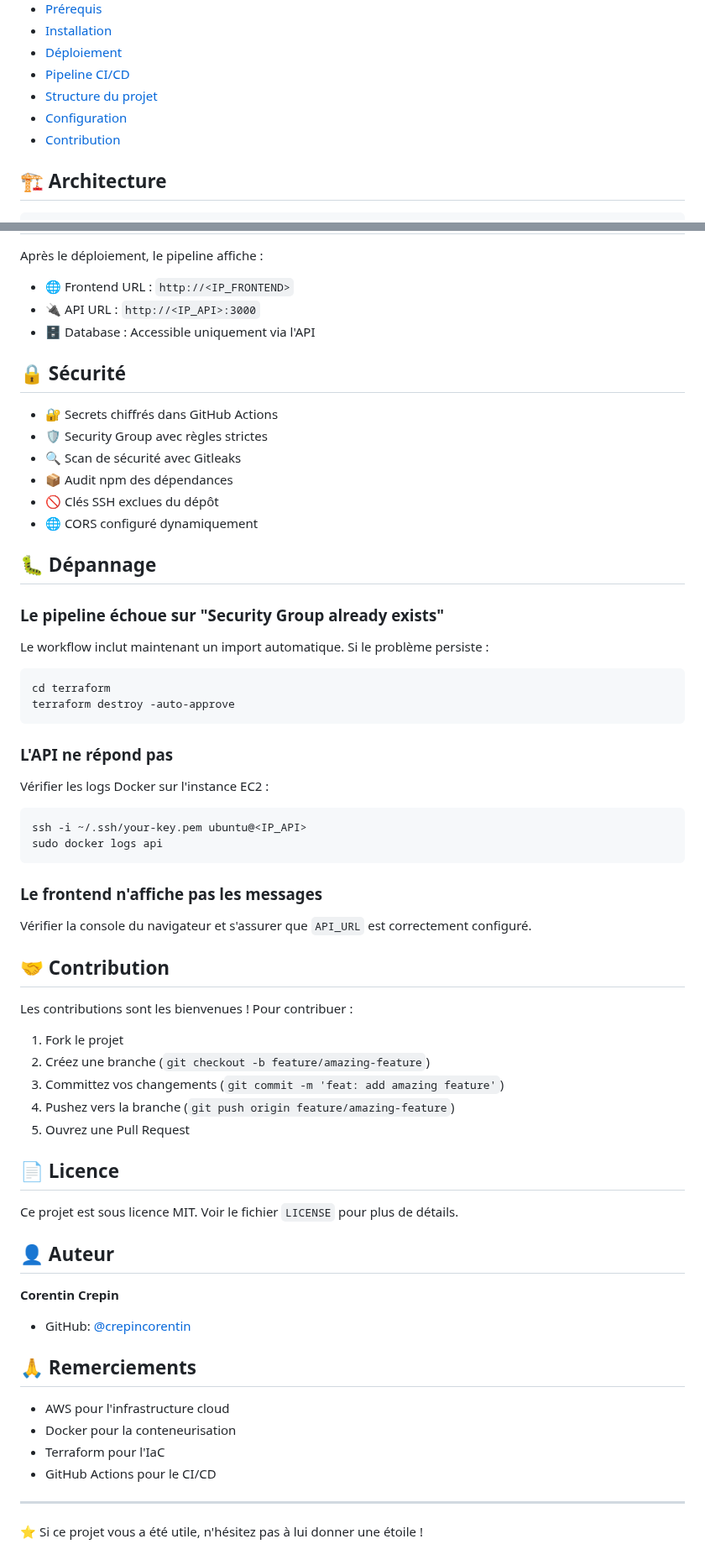
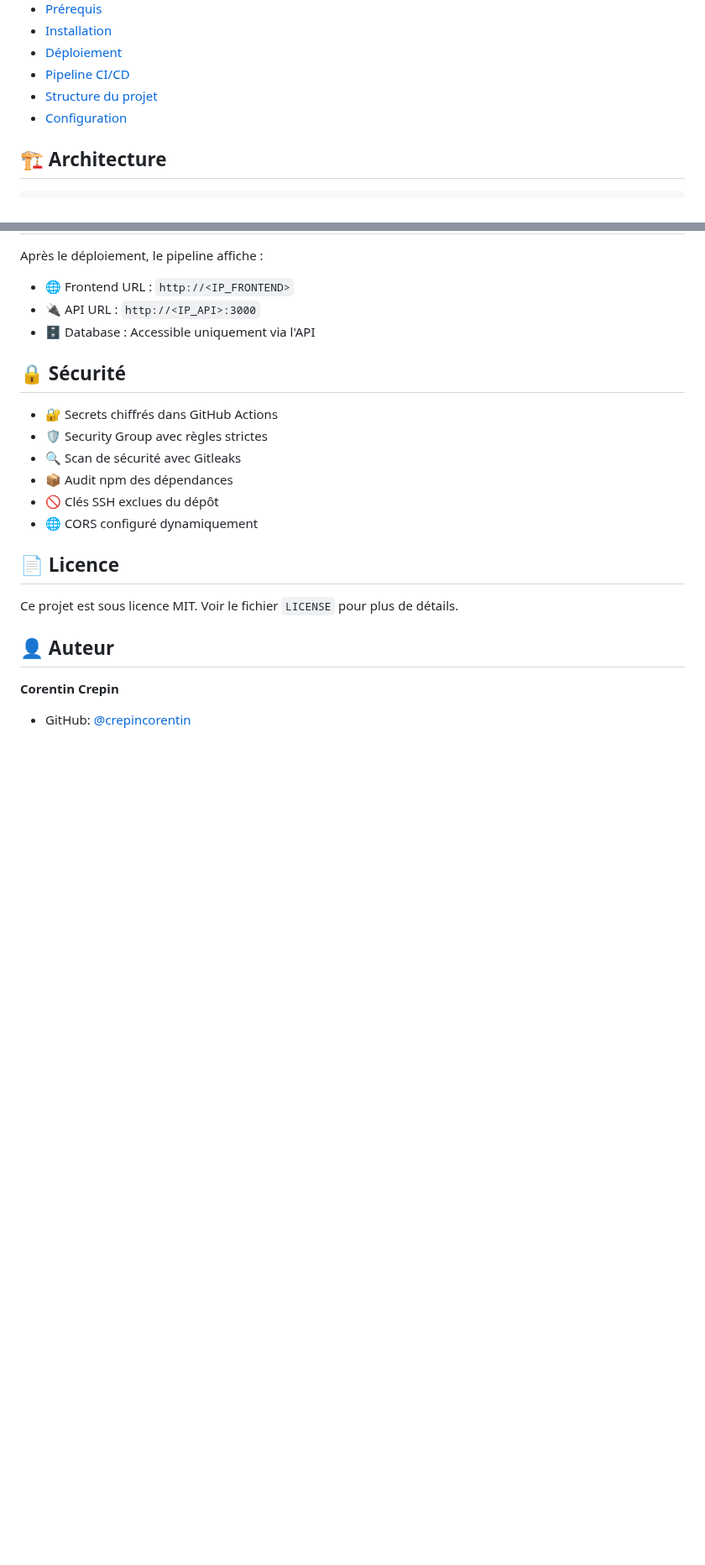
Before and after one commit to crepincorentin/forum-project-aws, a Markdown page: README.md, 2 parts joined by grey strips. Shown at 84% size. Rendered like a GitHub page; blank space fills up the shorter version.

````diff
--- a/README.md
+++ b/README.md
@@ -15,7 +15,6 @@ Application de forum anonyme déployée sur AWS avec un pipeline CI/CD complet u
 - [Pipeline CI/CD](#-pipeline-cicd)
 - [Structure du projet](#-structure-du-projet)
 - [Configuration](#-configuration)
-- [Contribution](#-contribution)
 
 ## 🏗️ Architecture
 
@@ -291,35 +290,6 @@ Après le déploiement, le pipeline affiche :
 - 🚫 Clés SSH exclues du dépôt
 - 🌐 CORS configuré dynamiquement
 
-## 🐛 Dépannage
-
-### Le pipeline échoue sur "Security Group already exists"
-Le workflow inclut maintenant un import automatique. Si le problème persiste :
-```bash
-cd terraform
-terraform destroy -auto-approve
-```
-
-### L'API ne répond pas
-Vérifier les logs Docker sur l'instance EC2 :
-```bash
-ssh -i ~/.ssh/your-key.pem ubuntu@<IP_API>
-sudo docker logs api
-```
-
-### Le frontend n'affiche pas les messages
-Vérifier la console du navigateur et s'assurer que `API_URL` est correctement configuré.
-
-## 🤝 Contribution
-
-Les contributions sont les bienvenues ! Pour contribuer :
-
-1. Fork le projet
-2. Créez une branche (`git checkout -b feature/amazing-feature`)
-3. Committez vos changements (`git commit -m 'feat: add amazing feature'`)
-4. Pushez vers la branche (`git push origin feature/amazing-feature`)
-5. Ouvrez une Pull Request
-
 ## 📄 Licence
 
 Ce projet est sous licence MIT. Voir le fichier `LICENSE` pour plus de détails.
@@ -328,14 +298,3 @@ Ce projet est sous licence MIT. Voir le fichier `LICENSE` pour plus de détails.
 
 **Corentin Crepin**
 - GitHub: [@crepincorentin](https://github.com/crepincorentin)
-
-## 🙏 Remerciements
-
-- AWS pour l'infrastructure cloud
-- Docker pour la conteneurisation
-- Terraform pour l'IaC
-- GitHub Actions pour le CI/CD
-
----
-
-⭐ Si ce projet vous a été utile, n'hésitez pas à lui donner une étoile !
````
